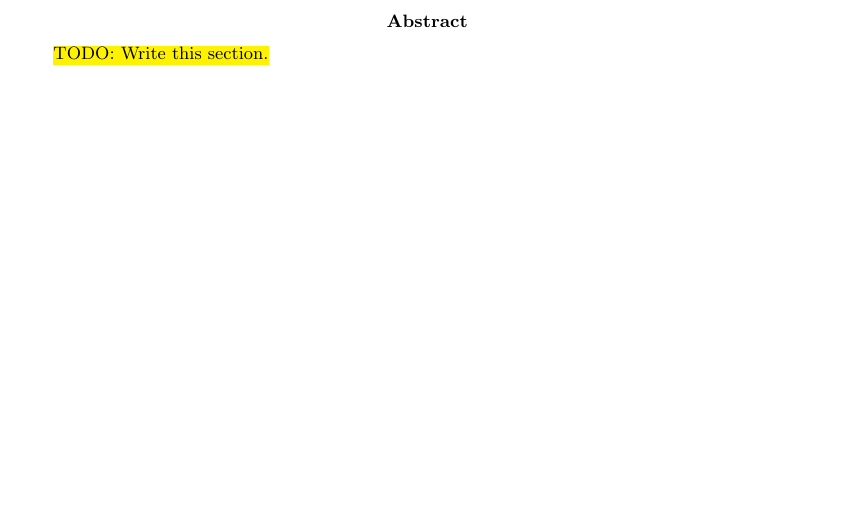
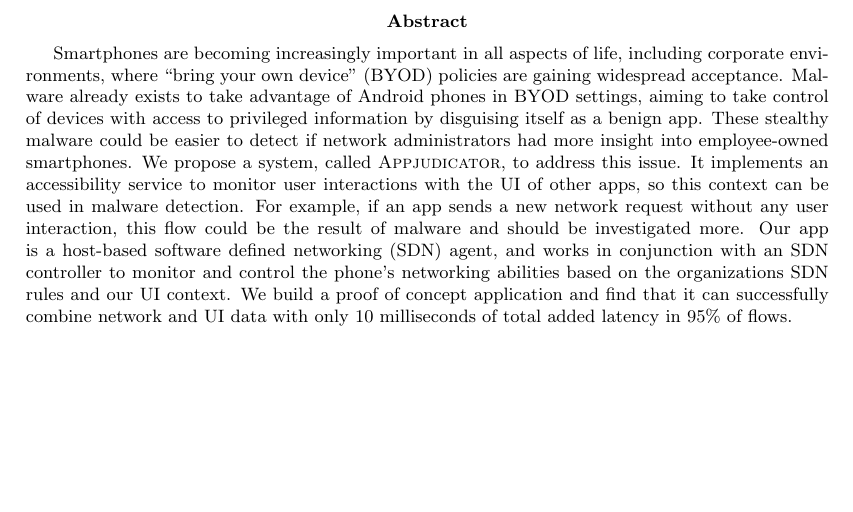
Before and after one commit to jojonium/thesis-paper, a LaTeX paper (main.tex, which reads 0.2_forematter.tex): part of page 2 of 24, cut so that both start at the same text. Compiled offline with pdfLaTeX.

Commit message:
add abstract

```diff
--- a/0.2_forematter.tex
+++ b/0.2_forematter.tex
@@ -1,7 +1,24 @@
 \pagenumbering{roman}
 
 \begin{abstract}
-	\hl{TODO: Write this section.}
+	Smartphones are becoming increasingly important in all aspects of life,
+	including corporate environments, where ``bring your own device'' (BYOD)
+	policies are gaining widespread acceptance. Malware already exists to take
+	advantage of Android phones in BYOD settings, aiming to take control of
+	devices with access to privileged information by disguising itself as a
+	benign app. These stealthy malware could be easier to detect if network
+	administrators had more insight into employee-owned smartphones. We propose
+	a system, called \textsc{Appjudicator}, to address this issue. It implements
+	an accessibility service to monitor user interactions with the UI of other
+	apps, so this context can be used in malware detection. For example, if an
+	app sends a new network request without any user interaction, this flow
+	could be the result of malware and should be investigated more. Our app is a
+	host-based software defined networking (SDN) agent, and works in conjunction
+	with an SDN controller to monitor and control the phone's networking
+	abilities based on the organizations SDN rules and our UI context. We build
+	a proof of concept application and find that it can successfully combine
+	network and UI data with only 10 milliseconds of total added latency in 95\%
+	of flows.
 \end{abstract}
 
 \clearpage
```
